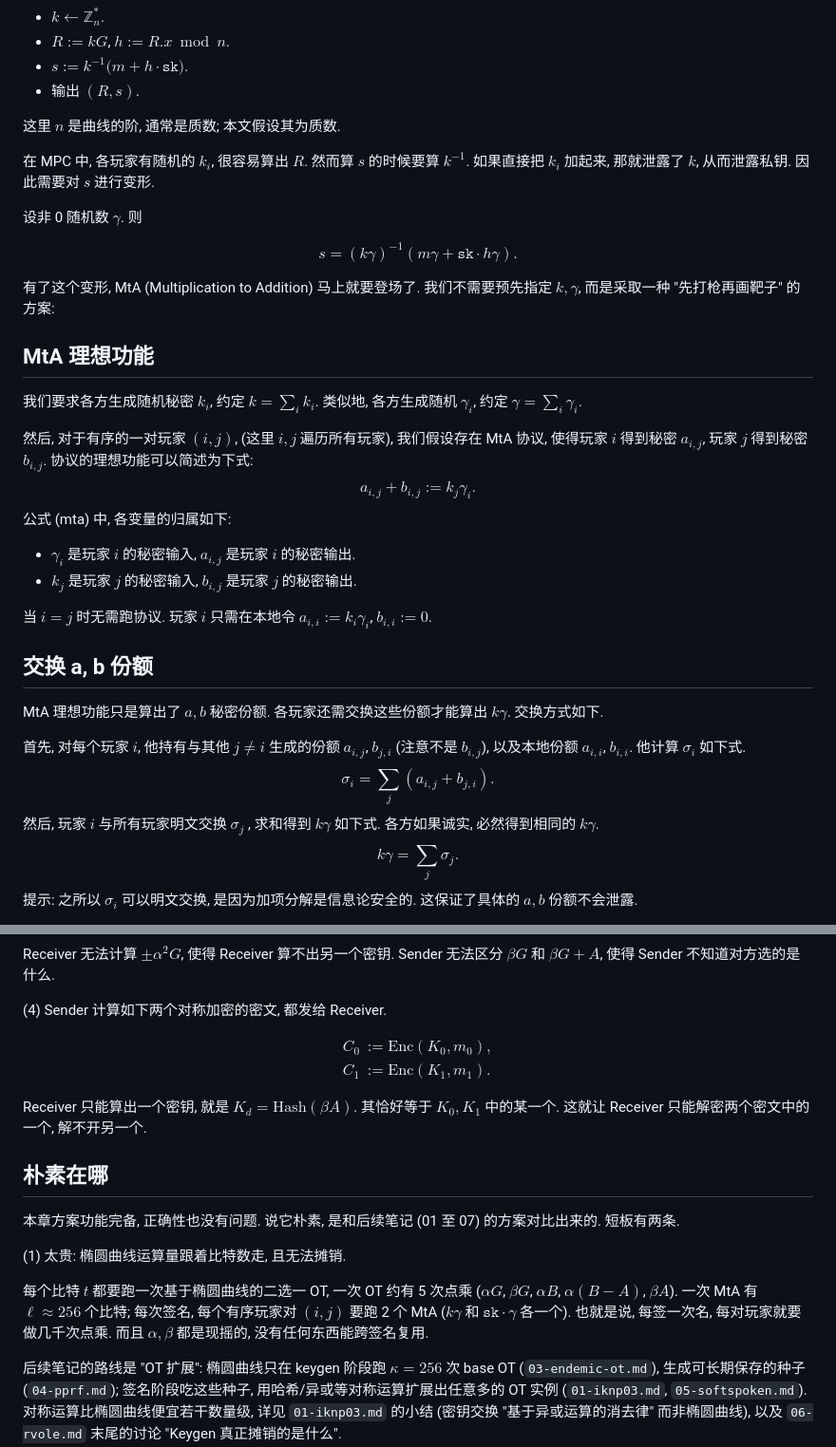
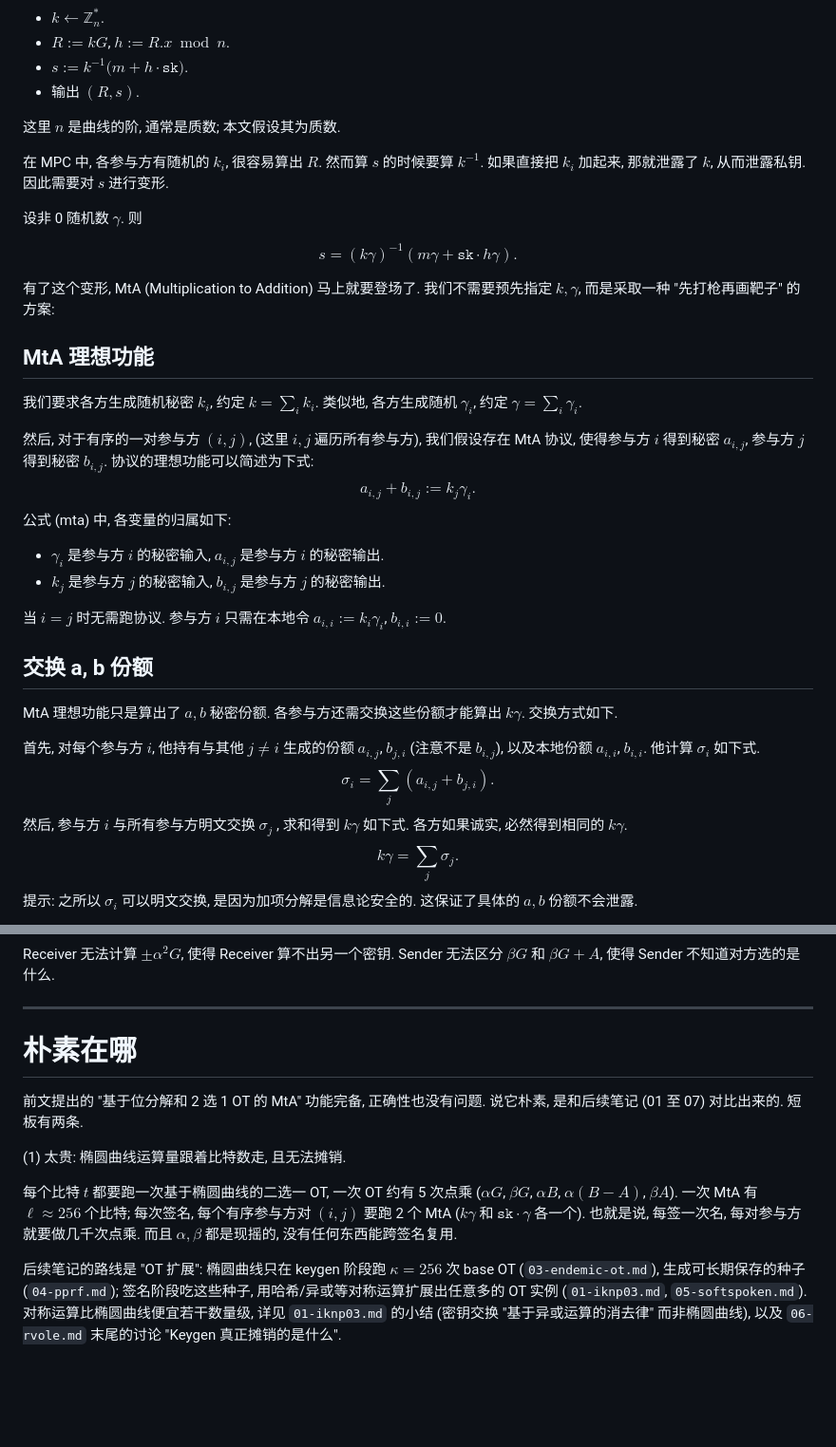
Before and after one commit to taiyi-research-institute/svarog_notes, a Markdown page: dkls23/00-mta-baseot.md, 2 parts joined by grey strips. Shown at 95% size. GitHub-like rendering; blank space fills up the shorter version.

```diff
--- a/dkls23/00-mta-baseot.md
+++ b/dkls23/00-mta-baseot.md
@@ -9,7 +9,7 @@ ECDSA签名步骤如下:
 
 这里 $n$ 是曲线的阶, 通常是质数; 本文假设其为质数.
 
-在 MPC 中, 各玩家有随机的 $k_i$, 很容易算出 $R$. 然而算 $s$ 的时候要算 $k^{-1}$. 如果直接把 $k_i$ 加起来, 那就泄露了 $k$, 从而泄露私钥. 因此需要对 $s$ 进行变形.
+在 MPC 中, 各参与方有随机的 $k_i$, 很容易算出 $R$. 然而算 $s$ 的时候要算 $k^{-1}$. 如果直接把 $k_i$ 加起来, 那就泄露了 $k$, 从而泄露私钥. 因此需要对 $s$ 进行变形.
 
 设非 0 随机数 $\gamma$. 则
 
@@ -23,26 +23,26 @@ $$
 
 我们要求各方生成随机秘密 $k_i$, 约定 $k=\sum_i k_i$. 类似地, 各方生成随机 $\gamma_i$, 约定 $\gamma=\sum_i \gamma_i$.
 
-然后, 对于有序的一对玩家 $(i, j)$, (这里 $i, j$ 遍历所有玩家), 我们假设存在 MtA 协议, 使得玩家 $i$ 得到秘密 $a_{i,j}$, 玩家 $j$ 得到秘密 $b_{i,j}$. 协议的理想功能可以简述为下式:
+然后, 对于有序的一对参与方 $(i, j)$, (这里 $i, j$ 遍历所有参与方), 我们假设存在 MtA 协议, 使得参与方 $i$ 得到秘密 $a_{i,j}$, 参与方 $j$ 得到秘密 $b_{i,j}$. 协议的理想功能可以简述为下式:
 $$
 a_{i,j}+b_{i,j}:=k_j\gamma_i. \tag{mta}
 $$
 公式 (mta) 中, 各变量的归属如下:
 
-* $\gamma_i$ 是玩家 $i$ 的秘密输入, $a_{i,j}$ 是玩家 $i$ 的秘密输出.
-* $k_j$ 是玩家 $j$ 的秘密输入, $b_{i,j}$ 是玩家 $j$ 的秘密输出.
+* $\gamma_i$ 是参与方 $i$ 的秘密输入, $a_{i,j}$ 是参与方 $i$ 的秘密输出.
+* $k_j$ 是参与方 $j$ 的秘密输入, $b_{i,j}$ 是参与方 $j$ 的秘密输出.
 
-当 $i=j$ 时无需跑协议. 玩家 $i$ 只需在本地令 $a_{i,i}:=k_i\gamma_i$, $b_{i,i}:=0$.
+当 $i=j$ 时无需跑协议. 参与方 $i$ 只需在本地令 $a_{i,i}:=k_i\gamma_i$, $b_{i,i}:=0$.
 
 ## 交换 a, b 份额
 
-MtA 理想功能只是算出了 $a,b$ 秘密份额. 各玩家还需交换这些份额才能算出 $k\gamma$. 交换方式如下.
+MtA 理想功能只是算出了 $a,b$ 秘密份额. 各参与方还需交换这些份额才能算出 $k\gamma$. 交换方式如下.
 
-首先, 对每个玩家 $i$, 他持有与其他 $j\ne i$ 生成的份额 $a_{i,j}$, $b_{j,i}$ (注意不是 $b_{i,j}$), 以及本地份额 $a_{i,i}$, $b_{i,i}$. 他计算 $\sigma_i$ 如下式.
+首先, 对每个参与方 $i$, 他持有与其他 $j\ne i$ 生成的份额 $a_{i,j}$, $b_{j,i}$ (注意不是 $b_{i,j}$), 以及本地份额 $a_{i,i}$, $b_{i,i}$. 他计算 $\sigma_i$ 如下式.
 $$
 \sigma_i = \sum_j (a_{i,j}+b_{j,i}). \tag{ex1}
 $$
-然后, 玩家 $i$ 与所有玩家明文交换 $\sigma_j$ , 求和得到 $k\gamma$ 如下式. 各方如果诚实, 必然得到相同的 $k\gamma$.
+然后, 参与方 $i$ 与所有参与方明文交换 $\sigma_j$ , 求和得到 $k\gamma$ 如下式. 各方如果诚实, 必然得到相同的 $k\gamma$.
 $$
 k\gamma  = \sum_j \sigma_j.  \tag{ex2}
 $$
@@ -160,24 +184,15 @@ $$
 
 Receiver 无法计算 $\pm\alpha^2 G$, 使得 Receiver 算不出另一个密钥. Sender 无法区分 $\beta G$ 和 $\beta G+A$, 使得 Sender 不知道对方选的是什么.
 
-(4) Sender 计算如下两个对称加密的密文, 都发给 Receiver.
+-----
 
-$$
-\begin{align*}
-C_0 &:= \mathrm{Enc}(K_0, m_0), \\
-C_1 &:= \mathrm{Enc}(K_1, m_1).
-\end{align*} \tag{ot-cts}
-$$
+# 朴素在哪
 
-Receiver 只能算出一个密钥, 就是 $K_d=\mathrm{Hash}(\beta A)$. 其恰好等于 $K_0, K_1$ 中的某一个. 这就让 Receiver 只能解密两个密文中的一个, 解不开另一个.
-
-## 朴素在哪
-
-本章方案功能完备, 正确性也没有问题. 说它朴素, 是和后续笔记 (01 至 07) 的方案对比出来的. 短板有两条.
+前文提出的 "基于位分解和 2 选 1 OT 的 MtA" 功能完备, 正确性也没有问题. 说它朴素, 是和后续笔记 (01 至 07) 对比出来的. 短板有两条.
 
 (1) 太贵: 椭圆曲线运算量跟着比特数走, 且无法摊销.
 
-每个比特 $t$ 都要跑一次基于椭圆曲线的二选一 OT, 一次 OT 约有 5 次点乘 ($\alpha G$, $\beta G$, $\alpha B$, $\alpha(B-A)$, $\beta A$). 一次 MtA 有 $\ell\approx 256$ 个比特; 每次签名, 每个有序玩家对 $(i,j)$ 要跑 2 个 MtA ($k\gamma$ 和 $\mathtt{sk}\cdot\gamma$ 各一个). 也就是说, 每签一次名, 每对玩家就要做几千次点乘. 而且 $\alpha, \beta$ 都是现摇的, 没有任何东西能跨签名复用.
+每个比特 $t$ 都要跑一次基于椭圆曲线的二选一 OT, 一次 OT 约有 5 次点乘 ($\alpha G$, $\beta G$, $\alpha B$, $\alpha(B-A)$, $\beta A$). 一次 MtA 有 $\ell\approx 256$ 个比特; 每次签名, 每个有序参与方对 $(i,j)$ 要跑 2 个 MtA ($k\gamma$ 和 $\mathtt{sk}\cdot\gamma$ 各一个). 也就是说, 每签一次名, 每对参与方就要做几千次点乘. 而且 $\alpha, \beta$ 都是现摇的, 没有任何东西能跨签名复用.
 
 后续笔记的路线是 "OT 扩展": 椭圆曲线只在 keygen 阶段跑 $\kappa=256$ 次 base OT (`03-endemic-ot.md`), 生成可长期保存的种子 (`04-pprf.md`); 签名阶段吃这些种子, 用哈希/异或等对称运算扩展出任意多的 OT 实例 (`01-iknp03.md`, `05-softspoken.md`). 对称运算比椭圆曲线便宜若干数量级, 详见 `01-iknp03.md` 的小结 (密钥交换 "基于异或运算的消去律" 而非椭圆曲线), 以及 `06-rvole.md` 末尾的讨论 "Keygen 真正摊销的是什么".
 
```
Also changed, not shown: other parts of dkls23/00-mta-baseot.md (+39 -15 lines).
